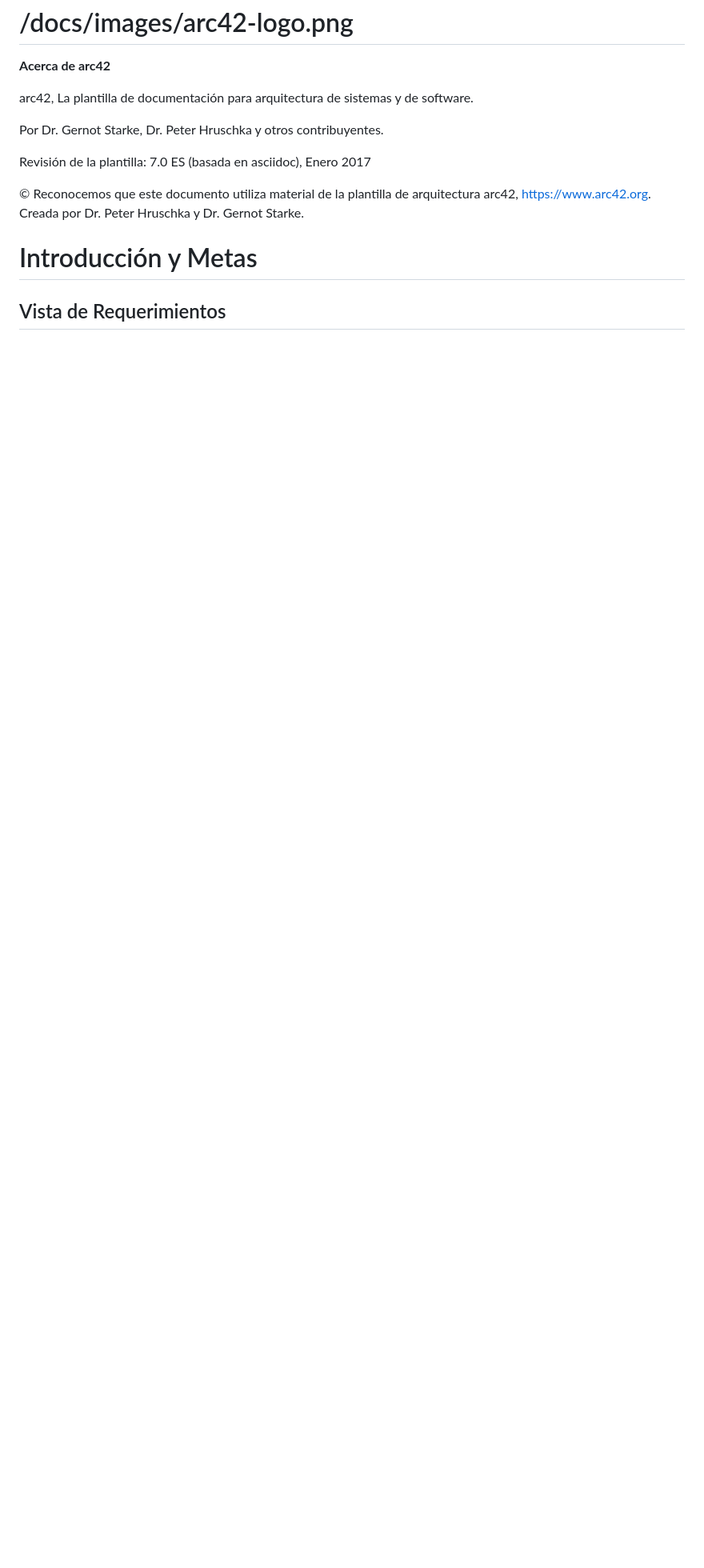
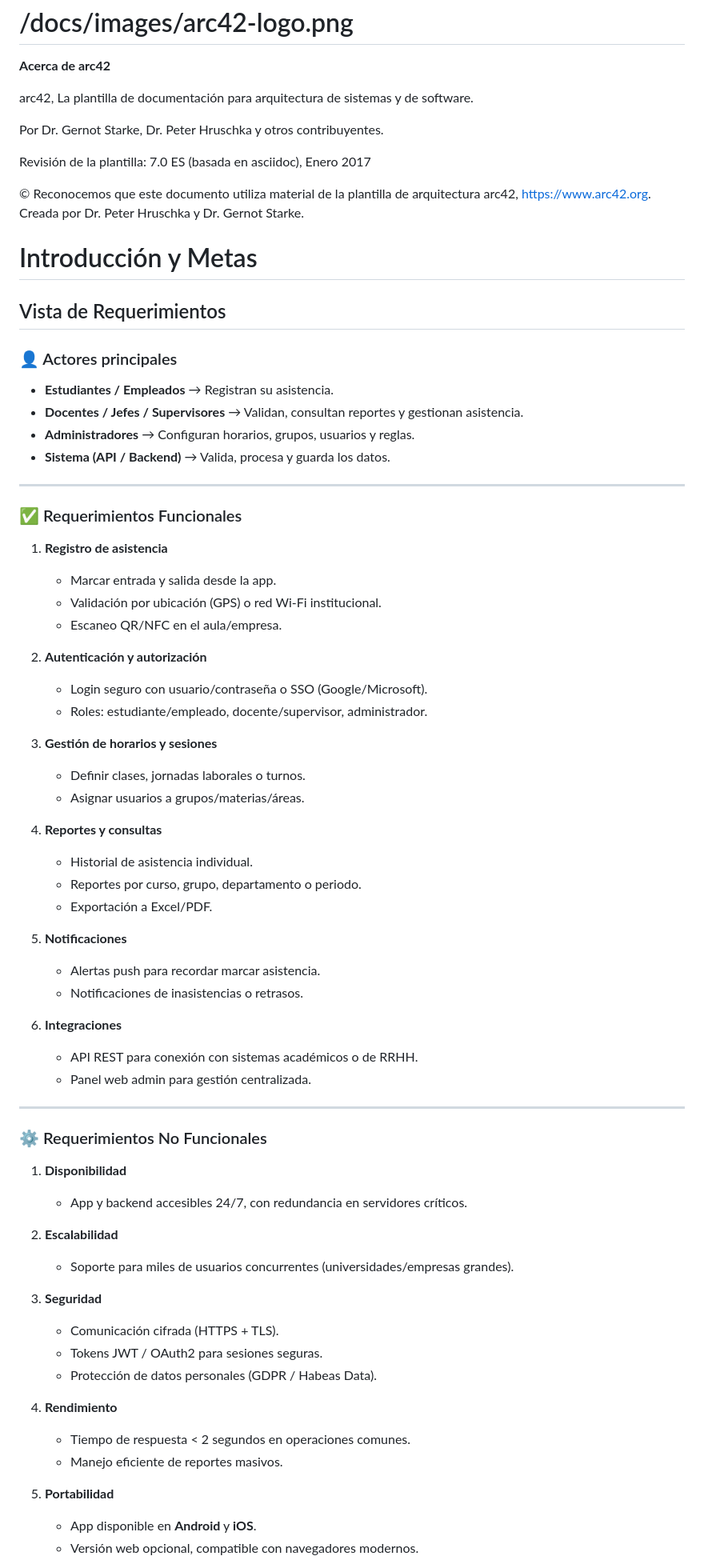
Before and after one commit to ISCOUTB/AS_asistencia_movil, a Markdown page: docs/arc42/arc42-template-ES.md, the part around the change printed below. Shown: that part at 80% size. Rendered like a GitHub page; blank space fills up the shorter version.

```diff
--- a/docs/arc42/arc42-template-ES.md
+++ b/docs/arc42/arc42-template-ES.md
@@ -16,3 +16,57 @@ Hruschka y Dr. Gernot Starke.
 # Introducción y Metas
 
 ## Vista de Requerimientos
+
+### 👤 Actores principales
+- **Estudiantes / Empleados** → Registran su asistencia.
+- **Docentes / Jefes / Supervisores** → Validan, consultan reportes y gestionan asistencia.
+- **Administradores** → Configuran horarios, grupos, usuarios y reglas.
+- **Sistema (API / Backend)** → Valida, procesa y guarda los datos.
+---
+### ✅ Requerimientos Funcionales
+1. **Registro de asistencia**
+   - Marcar entrada y salida desde la app.
+   - Validación por ubicación (GPS) o red Wi-Fi institucional.
+   - Escaneo QR/NFC en el aula/empresa.
+
+2. **Autenticación y autorización**
+   - Login seguro con usuario/contraseña o SSO (Google/Microsoft).
+   - Roles: estudiante/empleado, docente/supervisor, administrador.
+
+3. **Gestión de horarios y sesiones**
+   - Definir clases, jornadas laborales o turnos.
+   - Asignar usuarios a grupos/materias/áreas.
+
+4. **Reportes y consultas**
+   - Historial de asistencia individual.
+   - Reportes por curso, grupo, departamento o periodo.
+   - Exportación a Excel/PDF.
+
+5. **Notificaciones**
+   - Alertas push para recordar marcar asistencia.
+   - Notificaciones de inasistencias o retrasos.
+
+6. **Integraciones**
+   - API REST para conexión con sistemas académicos o de RRHH.
+   - Panel web admin para gestión centralizada.
+---
+### ⚙️ Requerimientos No Funcionales
+1. **Disponibilidad**
+   - App y backend accesibles 24/7, con redundancia en servidores críticos.
+
+2. **Escalabilidad**
+   - Soporte para miles de usuarios concurrentes (universidades/empresas grandes).
+
+3. **Seguridad**
+   - Comunicación cifrada (HTTPS + TLS).
+   - Tokens JWT / OAuth2 para sesiones seguras.
+   - Protección de datos personales (GDPR / Habeas Data).
+
+4. **Rendimiento**
+   - Tiempo de respuesta < 2 segundos en operaciones comunes.
+   - Manejo eficiente de reportes masivos.
+
+5. **Portabilidad**
+   - App disponible en **Android** y **iOS**.
+   - Versión web opcional, compatible con navegadores modernos.
+
```
Also changed, not shown: other parts of docs/arc42/arc42-template-ES.md (+24 -0 lines).
